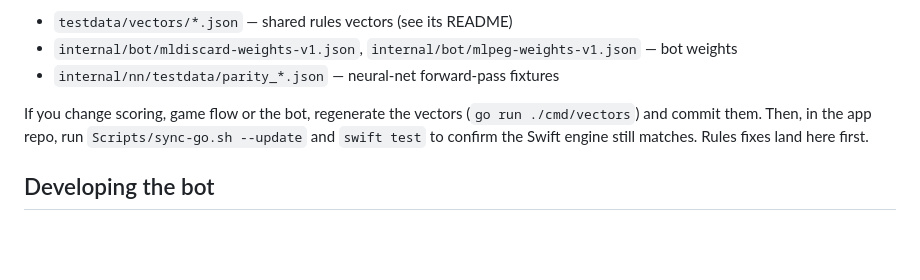
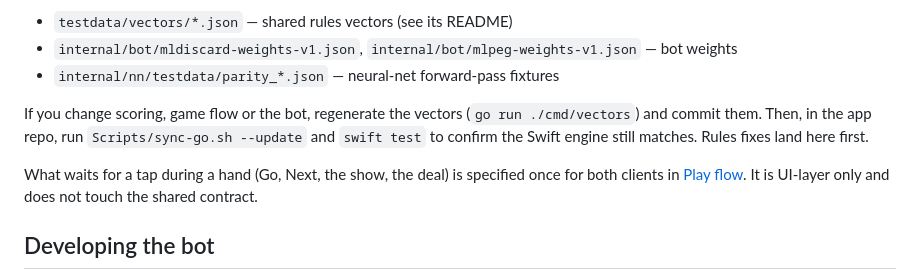
Before and after one commit to cribbager/cribbager, a Markdown page: docs/development.md, the part around the change. Drawn GitHub-style; blank space fills up the shorter version.

```diff
--- a/docs/development.md
+++ b/docs/development.md
@@ -106,6 +106,10 @@ If you change scoring, game flow or the bot, regenerate the vectors
 `Scripts/sync-go.sh --update` and `swift test` to confirm the Swift engine
 still matches. Rules fixes land here first.
 
+What waits for a tap during a hand (Go, Next, the show, the deal) is specified
+once for both clients in [Play flow](design/play-flow.md). It is UI-layer only and
+does not touch the shared contract.
+
 ## Developing the bot
 
 One bot ships — the `champion`. To improve it, add a challenger in `internal/bot/lab`
```
Also changed, not shown: docs/design/play-flow.md (added, +254 -0 lines).
